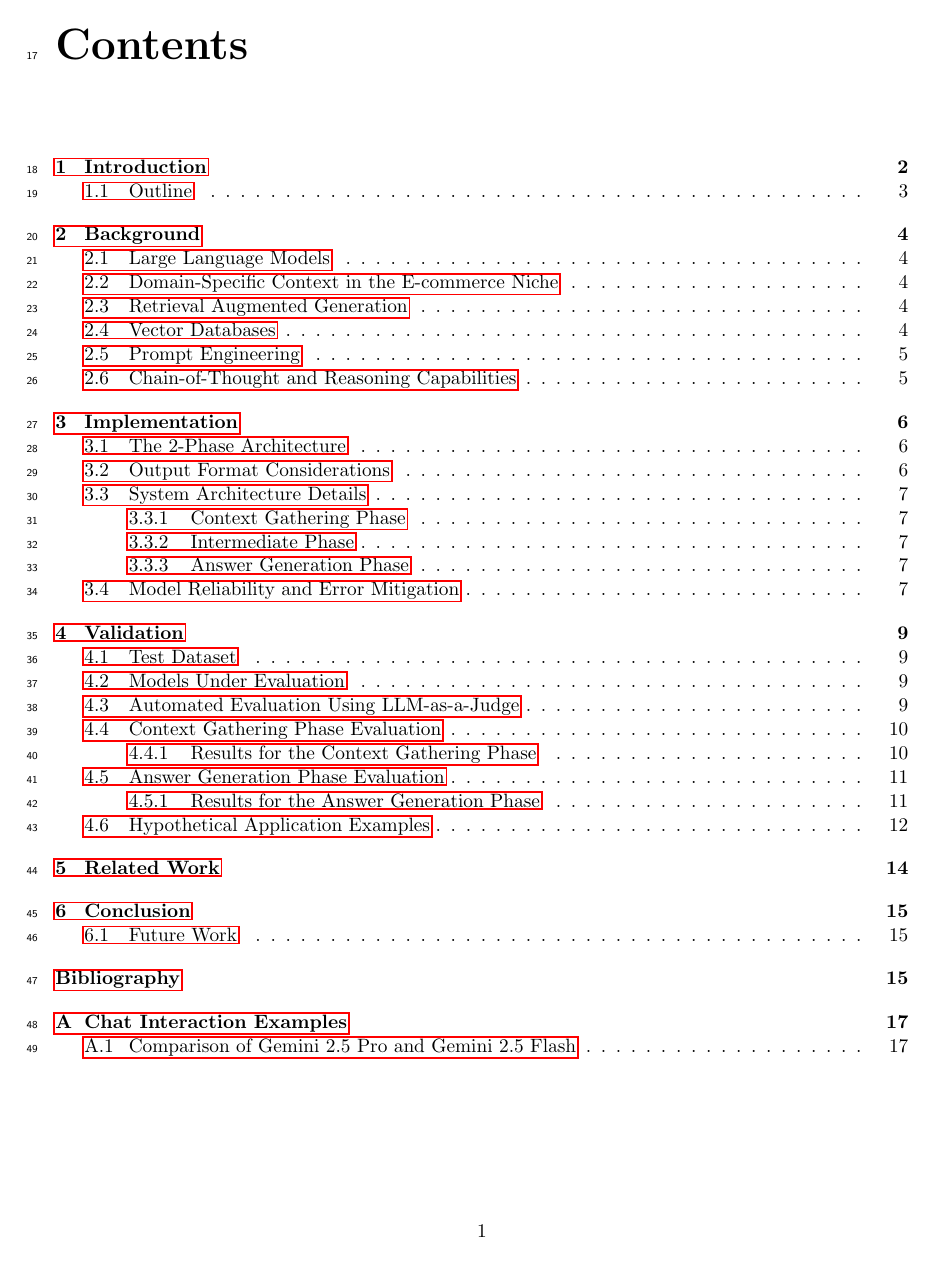
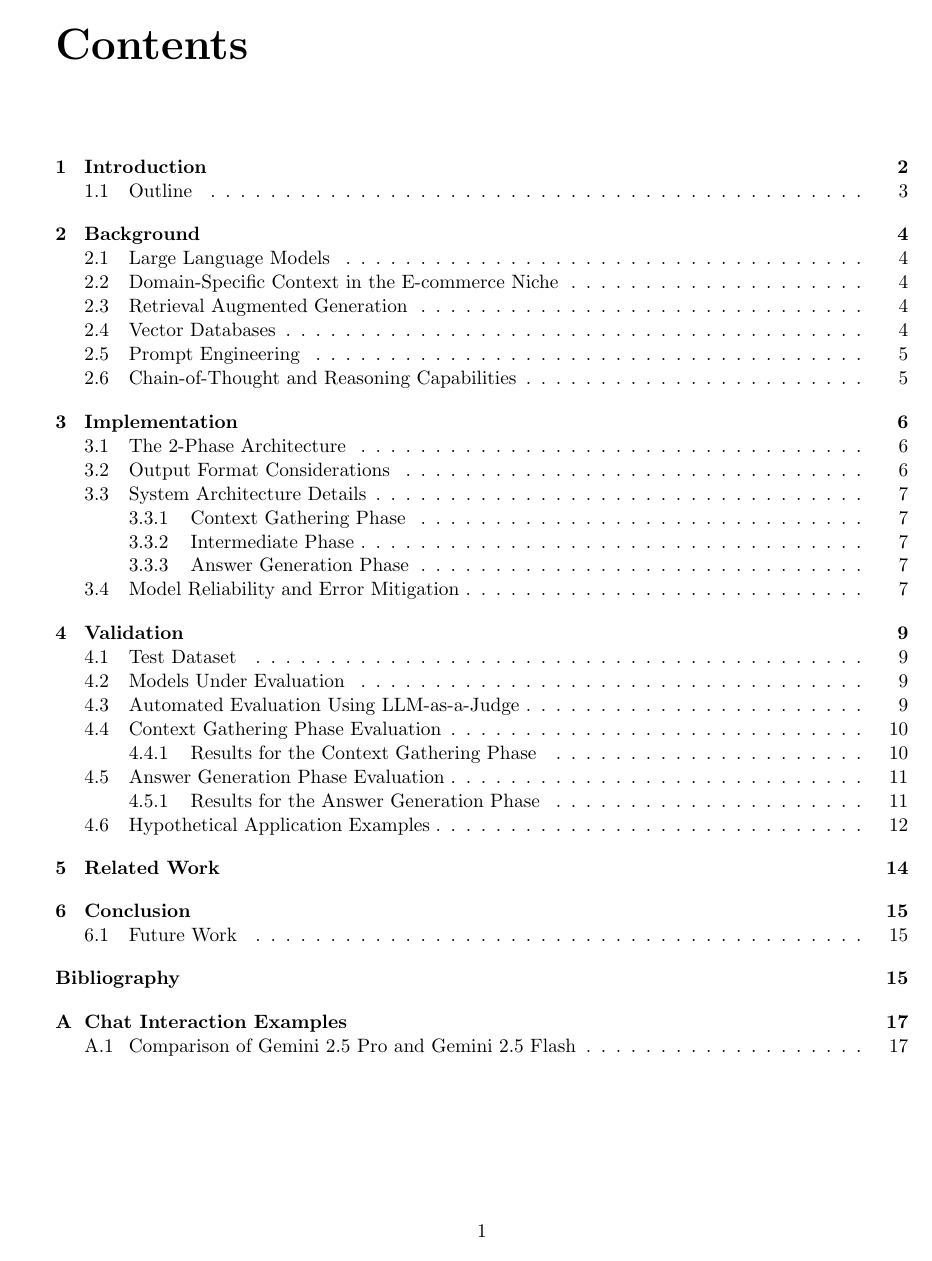
Before and after one commit to Gioppix/tesi, a LaTeX thesis (src/main.tex): page 3 of 20. Compiled offline with pdfLaTeX.

Commit message:
Final commit (remove line numbers and links)

```diff
--- a/src/main.tex
+++ b/src/main.tex
@@ -1,4 +1,4 @@
-\documentclass[epsfig,a4paper,11pt,titlepage,twoside,openany]{book}
+\documentclass[epsfig,a4paper,11pt,titlepage,twoside,openany,hidelinks]{book}
 \usepackage{epsfig}
 \usepackage{plain}
 \usepackage{setspace}
@@ -22,7 +22,7 @@
 \usepackage[numbers,sort]{natbib}
 
 \setlist{noitemsep,topsep=0pt}
-\linenumbers
+% \linenumbers
 
 \usepackage[utf8]{inputenc} % per UTF-8.
 
```
